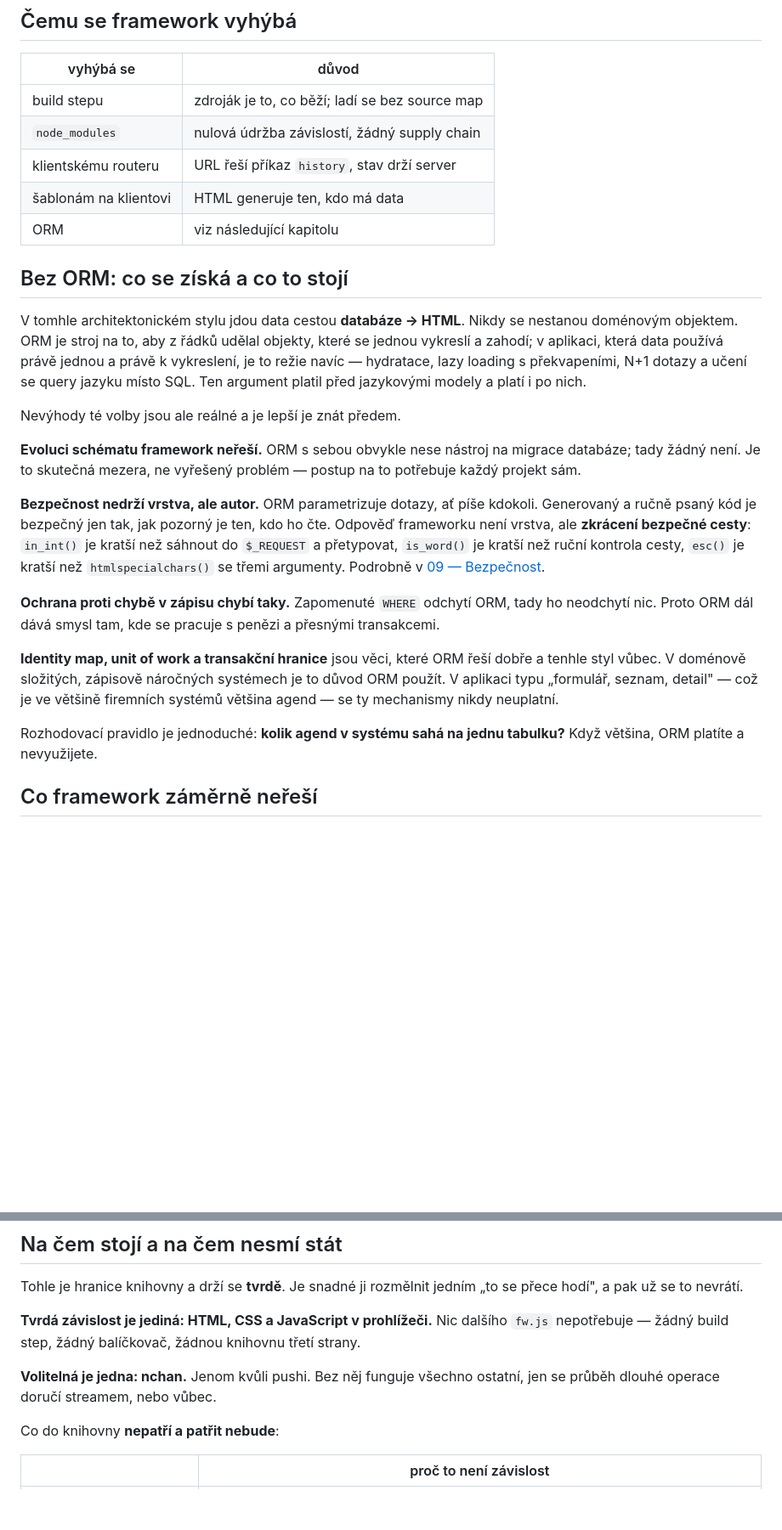
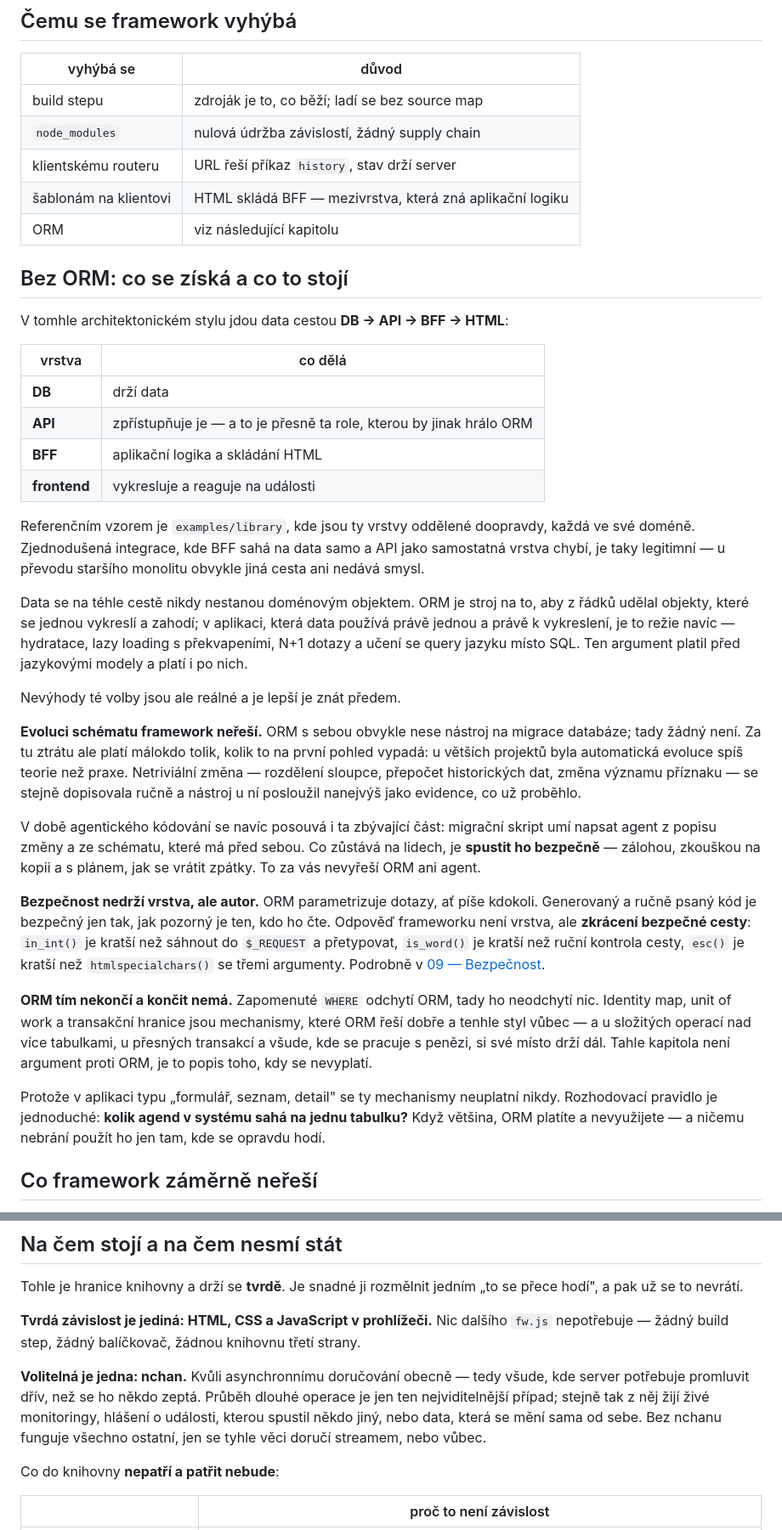
Before and after one commit to shimmi2/waggle, a Markdown page: docs/01-motivace.md, 2 parts joined by grey strips. Shown at 85% size. Drawn GitHub-style; blank space fills up the shorter version.

Commit message:
Korektura 01 a 13 po přečtení: jazyk serveru, vrstvy, ORM, nchan
Devět připomínek k textu z minulého commitu, plus jedna moje chyba.

  * „Veškerá logika je v PHP" (02) vázalo framework na jazyk, přestože
    o dva odstavce níž stojí, že PHP je jen referenční implementace.
    Teď: logika zůstává na serveru, ve vašem oblíbeném jazyce.

  * „HTML generuje ten, kdo má data" bylo nepřesné. HTML skládá BFF —
    mezivrstva, která zná aplikační logiku. (Napsal jsem nejdřív
    „...která má aplikační logiku i data", což popírá základní pravidlo
    knihovny: BFF na databázi nesahá. Opraveno.)

  * cesta dat rozepsána na DB -> API -> BFF -> HTML s rolemi vrstev.
    Referenčním vzorem je examples/library; zjednodušená integrace bez
    samostatné datové vrstvy je u převodu monolitu legitimní.

    POZN.: v zadání bylo „DB -> API -> Backend -> HTML", ale v kapitolách
    06 a 12 je „backend" datová vrstva a HTML dělá BFF. Zapsáno tak, aby
    si to s nimi neodporovalo; role jsou podle zadání.

  * evoluce schématu: doplněno, že automatická evoluce u větších projektů
    byla spíš teorie — netriviální změny se stejně dopisovaly ručně — a
    že migrační skript dnes napíše agent. Na lidech zůstává spustit ho
    bezpečně, a to nevyřeší ORM ani agent.

  * odstavec o zapomenutém WHERE přeformulován: ORM nekončí a končit
    nemá, u složitých operací a transakcí si své místo drží. Kapitola
    není argument proti ORM, je to popis toho, kdy se nevyplatí.

  * nchan není „jen kvůli pushi", ale kvůli asynchronnímu doručování
    obecně — průběh operace je jen nejviditelnější případ, stejně tak
    živé monitoringy a události spuštěné někým jiným. Opraveno v 01 i 02.

  * 13: odstavec „plán, ne stav" vypuštěn (mátl víc, než vysvětloval);
    příklady nikdo nemusí nasadit celé a projekt na ně není vázán;
    „typicky portál" nahrazeno převodem dvacet let starého monolitu,
    protože o žádném portálu čtenář neví.

  * 13: agent samozřejmě potřebuje model, bez něj se nehne. Rozdíl mezi
    hračkou a nástrojem dělá přístup k datům a k obrazovce.

Knihovna beze změny, vydání zůstává 1.6.1.

Co-Authored-By: Claude Opus 5 <noreply@anthropic.com>

```diff
--- a/docs/01-motivace.md
+++ b/docs/01-motivace.md
@@ -85,23 +85,46 @@ hodně dělníků — dnes stále častěji agentů.
 | build stepu | zdroják je to, co běží; ladí se bez source map |
 | `node_modules` | nulová údržba závislostí, žádný supply chain |
 | klientskému routeru | URL řeší příkaz `history`, stav drží server |
-| šablonám na klientovi | HTML generuje ten, kdo má data |
+| šablonám na klientovi | HTML skládá BFF — mezivrstva, která zná aplikační logiku |
 | ORM | viz následující kapitolu |
 
 ## Bez ORM: co se získá a co to stojí
 
-V tomhle architektonickém stylu jdou data cestou **databáze → HTML**.
-Nikdy se nestanou doménovým objektem. ORM je stroj na to, aby z řádků
-udělal objekty, které se jednou vykreslí a zahodí; v aplikaci, která data
-používá právě jednou a právě k vykreslení, je to režie navíc — hydratace,
-lazy loading s překvapeními, N+1 dotazy a učení se query jazyku místo SQL.
-Ten argument platil před jazykovými modely a platí i po nich.
+V tomhle architektonickém stylu jdou data cestou
+**DB → API → BFF → HTML**:
+
+| vrstva | co dělá |
+|---|---|
+| **DB** | drží data |
+| **API** | zpřístupňuje je — a to je přesně ta role, kterou by jinak hrálo ORM |
+| **BFF** | aplikační logika a skládání HTML |
+| **frontend** | vykresluje a reaguje na události |
+
+Referenčním vzorem je `examples/library`, kde jsou ty vrstvy oddělené
+doopravdy, každá ve své doméně. Zjednodušená integrace, kde BFF sahá na
+data samo a API jako samostatná vrstva chybí, je taky legitimní — u
+převodu staršího monolitu obvykle jiná cesta ani nedává smysl.
+
+Data se na téhle cestě nikdy nestanou doménovým objektem. ORM je stroj na
+to, aby z řádků udělal objekty, které se jednou vykreslí a zahodí;
+v aplikaci, která data používá právě jednou a právě k vykreslení, je to
+režie navíc — hydratace, lazy loading s překvapeními, N+1 dotazy a učení
+se query jazyku místo SQL. Ten argument platil před jazykovými modely a
+platí i po nich.
 
 Nevýhody té volby jsou ale reálné a je lepší je znát předem.
 
-**Evoluci schématu framework neřeší.** ORM s sebou obvykle nese nástroj na
-migrace databáze; tady žádný není. Je to skutečná mezera, ne vyřešený
-problém — postup na to potřebuje každý projekt sám.
+**Evoluci schématu framework neřeší.** ORM s sebou obvykle nese nástroj
+na migrace databáze; tady žádný není. Za tu ztrátu ale platí málokdo tolik,
+kolik to na první pohled vypadá: u větších projektů byla automatická
+evoluce spíš teorie než praxe. Netriviální změna — rozdělení sloupce,
+přepočet historických dat, změna významu příznaku — se stejně dopisovala
+ručně a nástroj u ní posloužil nanejvýš jako evidence, co už proběhlo.
+
+V době agentického kódování se navíc posouvá i ta zbývající část: migrační
+skript umí napsat agent z popisu změny a ze schématu, které má před sebou.
+Co zůstává na lidech, je **spustit ho bezpečně** — zálohou, zkouškou na
+kopii a s plánem, jak se vrátit zpátky. To za vás nevyřeší ORM ani agent.
 
 **Bezpečnost nedrží vrstva, ale autor.** ORM parametrizuje dotazy, ať píše
 kdokoli. Generovaný a ručně psaný kód je bezpečný jen tak, jak pozorný je
@@ -111,18 +134,17 @@ cesty**: `in_int()` je kratší než sáhnout do `$_REQUEST` a přetypovat,
 `htmlspecialchars()` se třemi argumenty. Podrobně v
 [09 — Bezpečnost](09-bezpecnost.md).
 
-**Ochrana proti chybě v zápisu chybí taky.** Zapomenuté `WHERE` odchytí
-ORM, tady ho neodchytí nic. Proto ORM dál dává smysl tam, kde se pracuje
-s penězi a přesnými transakcemi.
+**ORM tím nekončí a končit nemá.** Zapomenuté `WHERE` odchytí ORM, tady
+ho neodchytí nic. Identity map, unit of work a transakční hranice jsou
+mechanismy, které ORM řeší dobře a tenhle styl vůbec — a u složitých
+operací nad více tabulkami, u přesných transakcí a všude, kde se pracuje
+s penězi, si své místo drží dál. Tahle kapitola není argument proti ORM,
+je to popis toho, kdy se nevyplatí.
 
-**Identity map, unit of work a transakční hranice** jsou věci, které ORM
-řeší dobře a tenhle styl vůbec. V doménově složitých, zápisově náročných
-systémech je to důvod ORM použít. V aplikaci typu „formulář, seznam,
-detail" — což je ve většině firemních systémů většina agend — se ty
-mechanismy nikdy neuplatní.
-
-Rozhodovací pravidlo je jednoduché: **kolik agend v systému sahá na jednu
-tabulku?** Když většina, ORM platíte a nevyužijete.
+Protože v aplikaci typu „formulář, seznam, detail" se ty mechanismy
+neuplatní nikdy. Rozhodovací pravidlo je jednoduché: **kolik agend
+v systému sahá na jednu tabulku?** Když většina, ORM platíte a
+nevyužijete — a ničemu nebrání použít ho jen tam, kde se opravdu hodí.
 
 ## Co framework záměrně neřeší
 
@@ -148,8 +170,12 @@ jedním „to se přece hodí", a pak už se to nevrátí.
 dalšího `fw.js` nepotřebuje — žádný build step, žádný balíčkovač, žádnou
 knihovnu třetí strany.
 
-**Volitelná je jedna: nchan.** Jenom kvůli pushi. Bez něj funguje všechno
-ostatní, jen se průběh dlouhé operace doručí streamem, nebo vůbec.
+**Volitelná je jedna: nchan.** Kvůli asynchronnímu doručování obecně —
+tedy všude, kde server potřebuje promluvit dřív, než se ho někdo zeptá.
+Průběh dlouhé operace je jen ten nejviditelnější případ; stejně tak z něj
+žijí živé monitoringy, hlášení o události, kterou spustil někdo jiný, nebo
+data, která se mění sama od sebe. Bez nchanu funguje všechno ostatní, jen
+se tyhle věci doručí streamem, nebo vůbec.
 
 Co do knihovny **nepatří a patřit nebude**:
 
```
Also changed, not shown: docs/02-principy.md (+4 -2 lines), docs/13-plan.md (+11 -9 lines).
